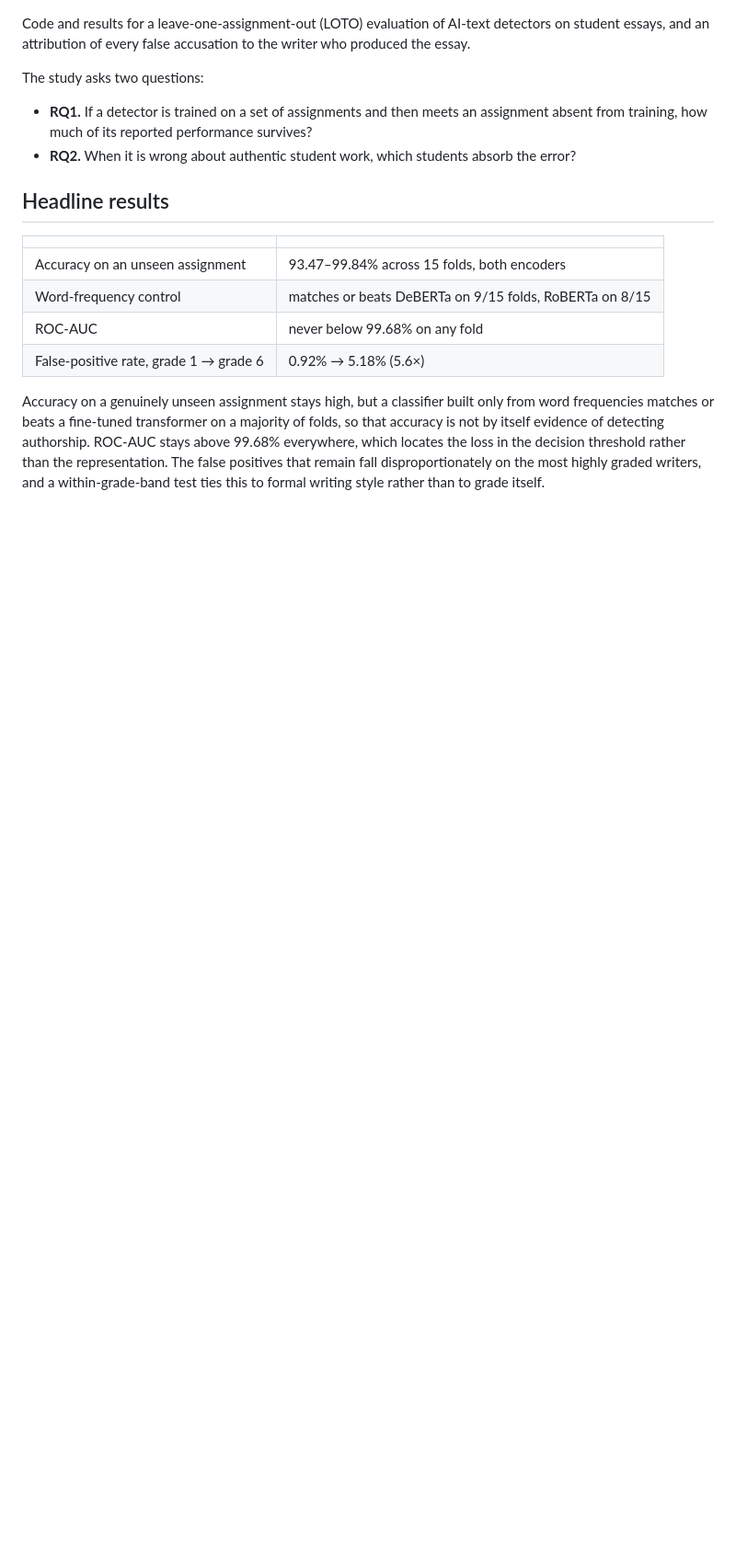
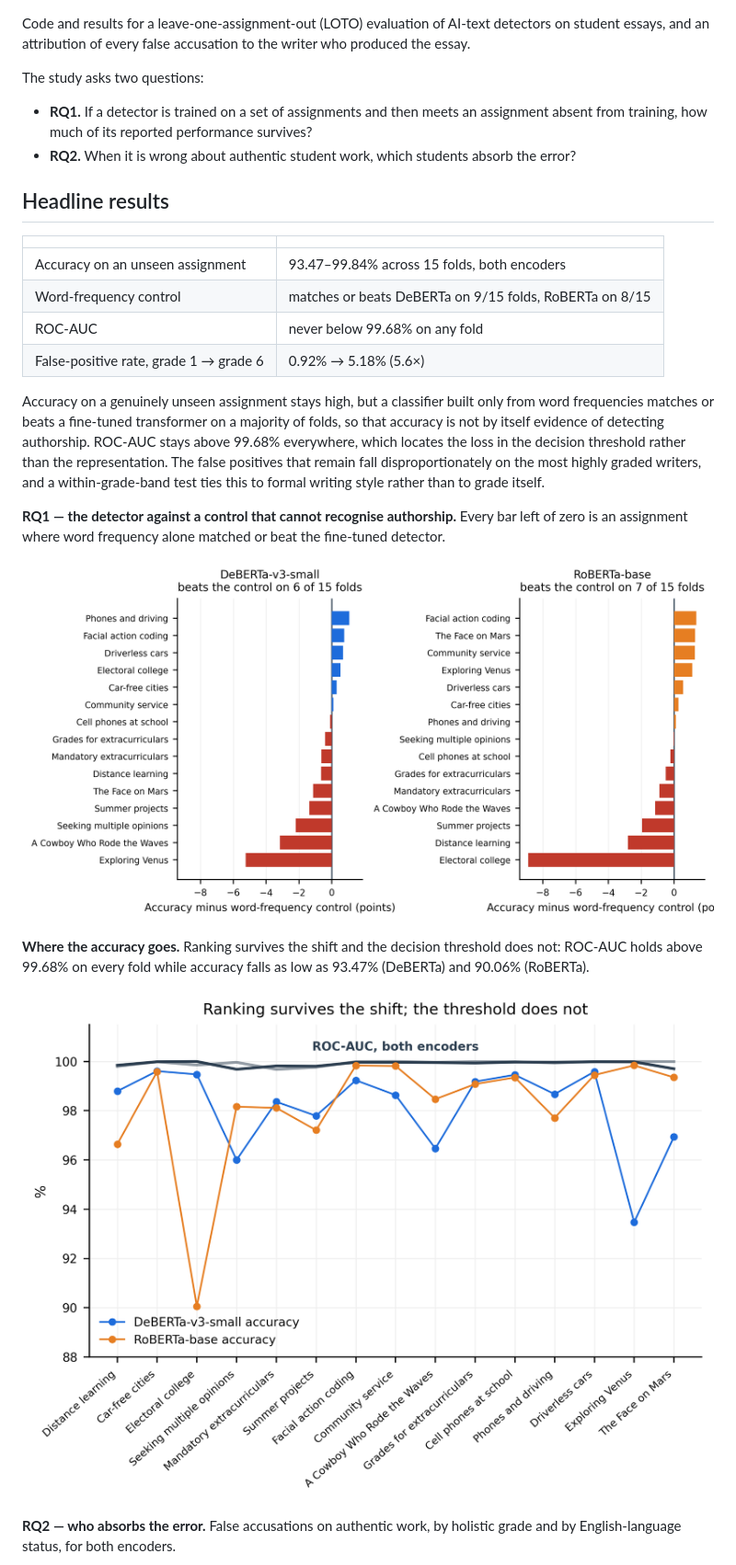
Before and after one commit to Galileo-Galili/GRADE-Study, a Markdown page: README.md, the part around one of its changes. Shown at 92% size. GitHub-like rendering; blank space fills up the shorter version.

Commit message:
added arch diagram and charts etc to .md file

```diff
--- a/README.md
+++ b/README.md
@@ -29,3 +29,19 @@ the loss in the decision threshold rather than the representation. The
 false positives that remain fall disproportionately on the most highly
 graded writers, and a within-grade-band test ties this to formal writing
 style rather than to grade itself.
+
+**RQ1 — the detector against a control that cannot recognise authorship.**
+Every bar left of zero is an assignment where word frequency alone matched
+or beat the fine-tuned detector.
+
+![Accuracy minus the word-frequency control, per held-out assignment, both encoders](results/figures/both/rq1_margin_vs_control.png)
+
+**Where the accuracy goes.** Ranking survives the shift and the decision
+threshold does not: ROC-AUC holds above 99.68% on every fold while accuracy
+falls as low as 93.47% (DeBERTa) and 90.06% (RoBERTa).
+
+![ROC-AUC against accuracy on each held-out assignment](results/figures/both/roc_auc_vs_accuracy.png)
+
+**RQ2 — who absorbs the error.** False accusations on authentic work, by
+holistic grade and by English-language status, for both encoders.
+
```
Also changed, not shown: other parts of README.md (+7 -0 lines).
